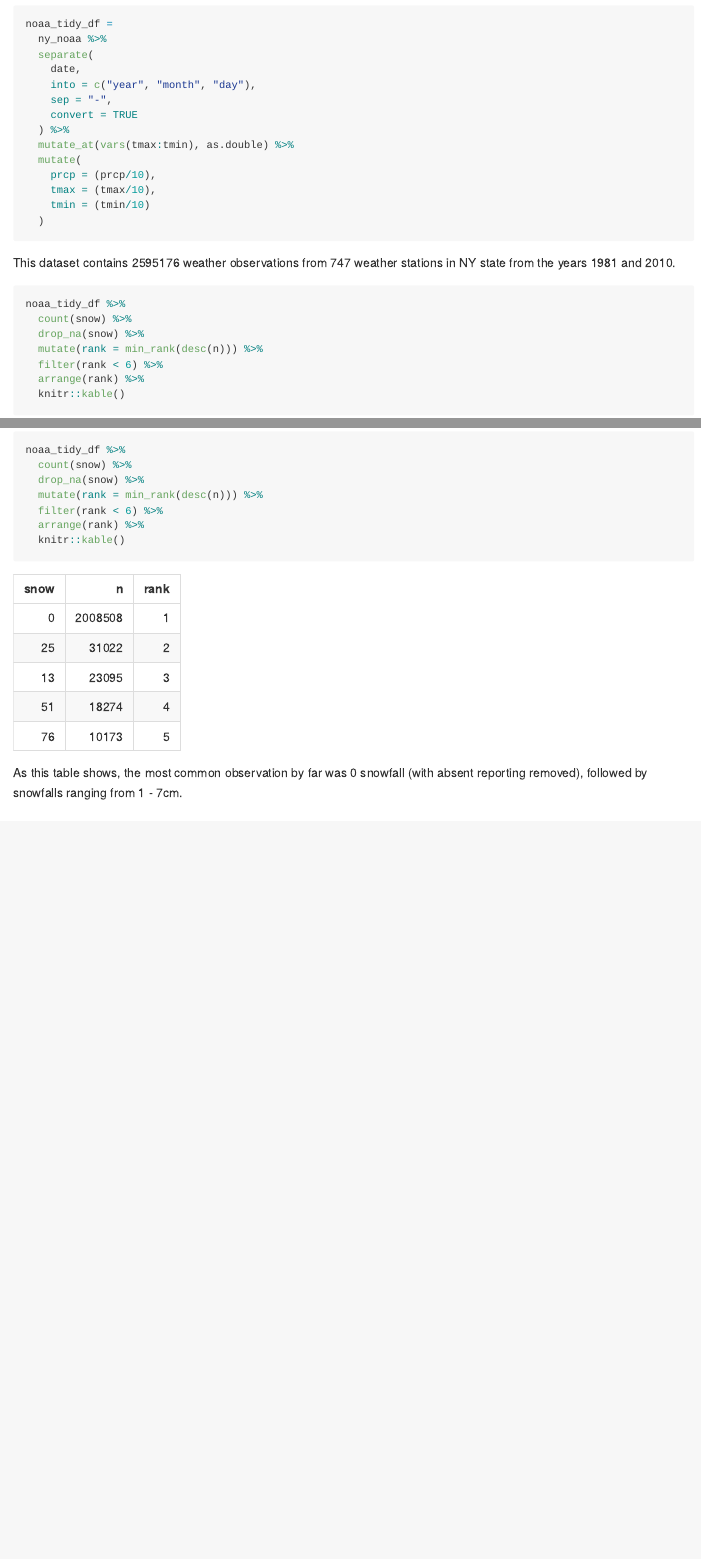
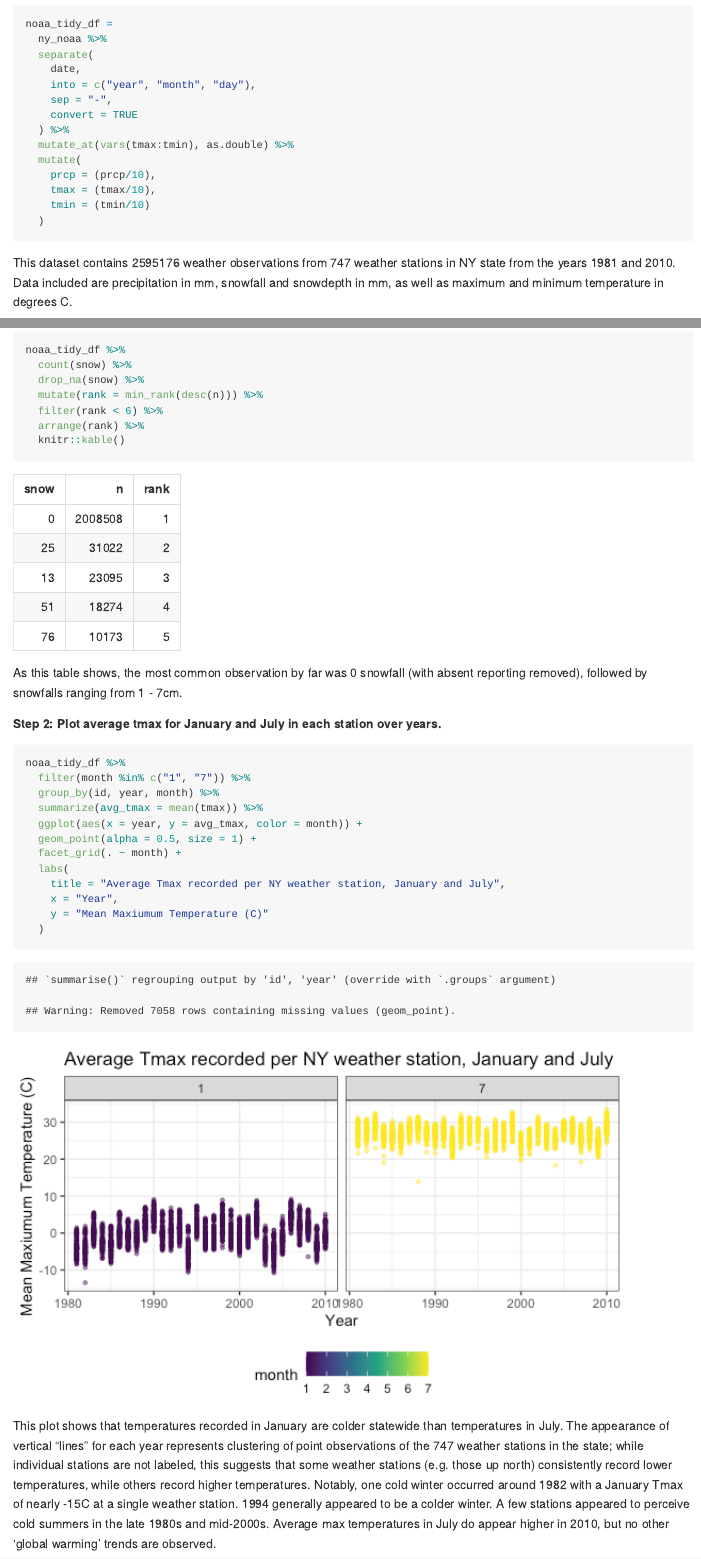
Before and after one commit to ebbollman/p8105_hw3_ebb2166, an R Markdown document (p8105_hw3_ebb2166.Rmd): the page in a window 1100 px wide, from 8170 px down, and a second part further down, joined at a grey line. The pictures show the output file p8105_hw3_ebb2166.md that the author committed with the source, drawn offline in the style of GitHub; long lines of code are wrapped.

Commit message:
Prob 3 - part 2 plot

````diff
--- a/p8105_hw3_ebb2166.Rmd
+++ b/p8105_hw3_ebb2166.Rmd
@@ -219,7 +219,7 @@ noaa_tidy_df =
   )
 ```
 
-This dataset contains `r nrow(noaa_tidy_df)` weather observations from `r noaa_tidy_df %>% distinct(id) %>% count()` weather stations in NY state from the years `r noaa_tidy_df %>% pull(year) %>% min()` and `r noaa_tidy_df %>% pull(year) %>% max()`.
+This dataset contains `r nrow(noaa_tidy_df)` weather observations from `r noaa_tidy_df %>% distinct(id) %>% count()` weather stations in NY state from the years `r noaa_tidy_df %>% pull(year) %>% min()` and `r noaa_tidy_df %>% pull(year) %>% max()`. Data included are precipitation in mm, snowfall and snowdepth in mm, as well as maximum and minimum temperature in degrees C.
 
 ```{r}
 noaa_tidy_df %>%
@@ -232,3 +232,22 @@ noaa_tidy_df %>%
 ```
 
 As this table shows, the most common observation by far was 0 snowfall (with absent reporting removed), followed by snowfalls ranging from 1 - 7cm.
+
+##### Step 2: Plot average tmax for January and July in each station over years.
+
+```{r}
+noaa_tidy_df %>%
+  filter(month %in% c("1", "7")) %>%
+  group_by(id, year, month) %>%
+  summarize(avg_tmax = mean(tmax)) %>%
+  ggplot(aes(x = year, y = avg_tmax, color = month)) +
+  geom_point(alpha = 0.5, size = 1) +
+  facet_grid(. ~ month) +
+  labs(
+    title = "Average Tmax recorded per NY weather station, January and July",
+    x = "Year",
+    y = "Mean Maxiumum Temperature (C)"
+  )
+```
+
+This plot shows that temperatures recorded in January are colder statewide than temperatures in July. The appearance of vertical "lines" for each year represents clustering of point observations of the 747 weather stations in the state; while individual stations are not labeled, this suggests that some weather stations (e.g. those up north) consistently record lower temperatures, while others record higher temperatures. Notably, one cold winter occurred around 1982 with a January Tmax of nearly -15C at a single weather station. 1994 generally appeared to be a colder winter. A few stations appeared to perceive cold summers in the late 1980s and mid-2000s. Average max temperatures in July do appear higher in 2010, but no other 'global warming' trends are observed.
````
Also changed, not shown: p8105_hw3_ebb2166.md, p8105_hw3_ebb2166_files/figure-gfm/unnamed-chunk-13-1.png (added).
